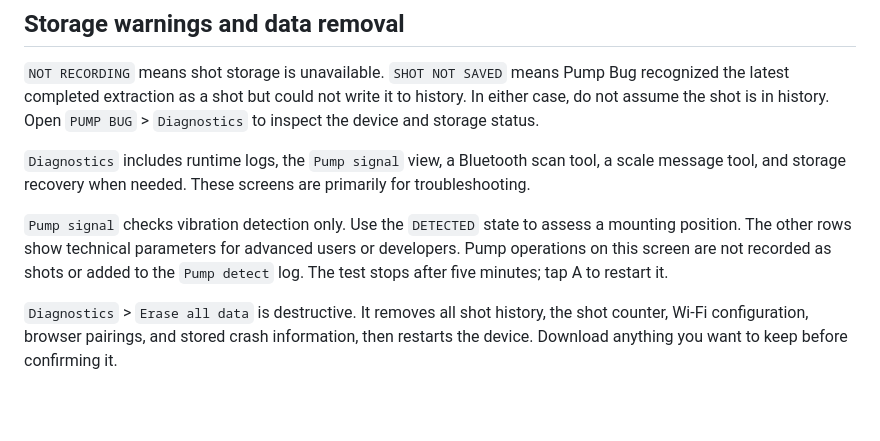
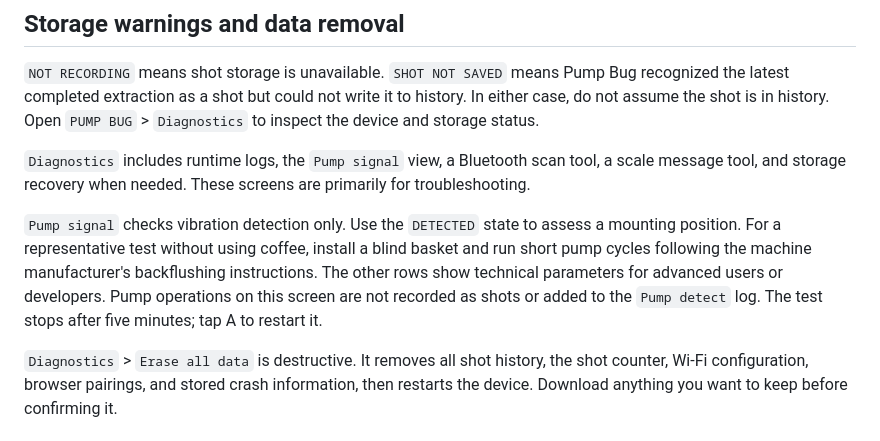
Before and after one commit to ludable/pumpbug, a Markdown page: docs/user-guide.md, the part around the change. GitHub-like rendering; blank space fills up the shorter version.

Commit message:
Document blind-basket pump signal testing

```diff
--- a/docs/user-guide.md
+++ b/docs/user-guide.md
@@ -330,10 +330,12 @@ tool, a scale message tool, and storage recovery when needed. These screens are
 primarily for troubleshooting.
 
 `Pump signal` checks vibration detection only. Use the `DETECTED` state to
-assess a mounting position. The other rows show technical parameters for
-advanced users or developers. Pump operations on this screen are not recorded as
-shots or added to the `Pump detect` log. The test stops after five minutes; tap
-A to restart it.
+assess a mounting position. For a representative test without using coffee,
+install a blind basket and run short pump cycles following the machine
+manufacturer's backflushing instructions. The other rows show technical
+parameters for advanced users or developers. Pump operations on this screen are
+not recorded as shots or added to the `Pump detect` log. The test stops after
+five minutes; tap A to restart it.
 
 `Diagnostics` > `Erase all data` is destructive. It removes all shot history,
 the shot counter, Wi-Fi configuration, browser pairings, and stored crash
```
